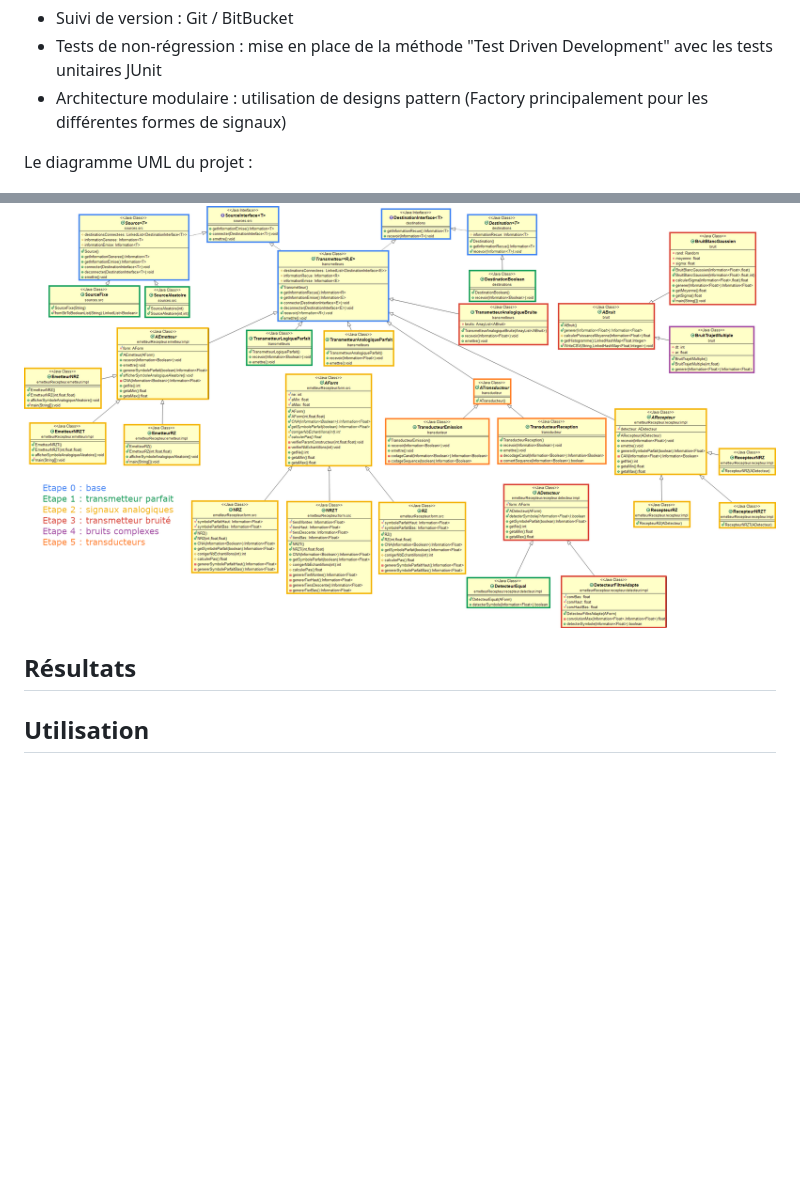
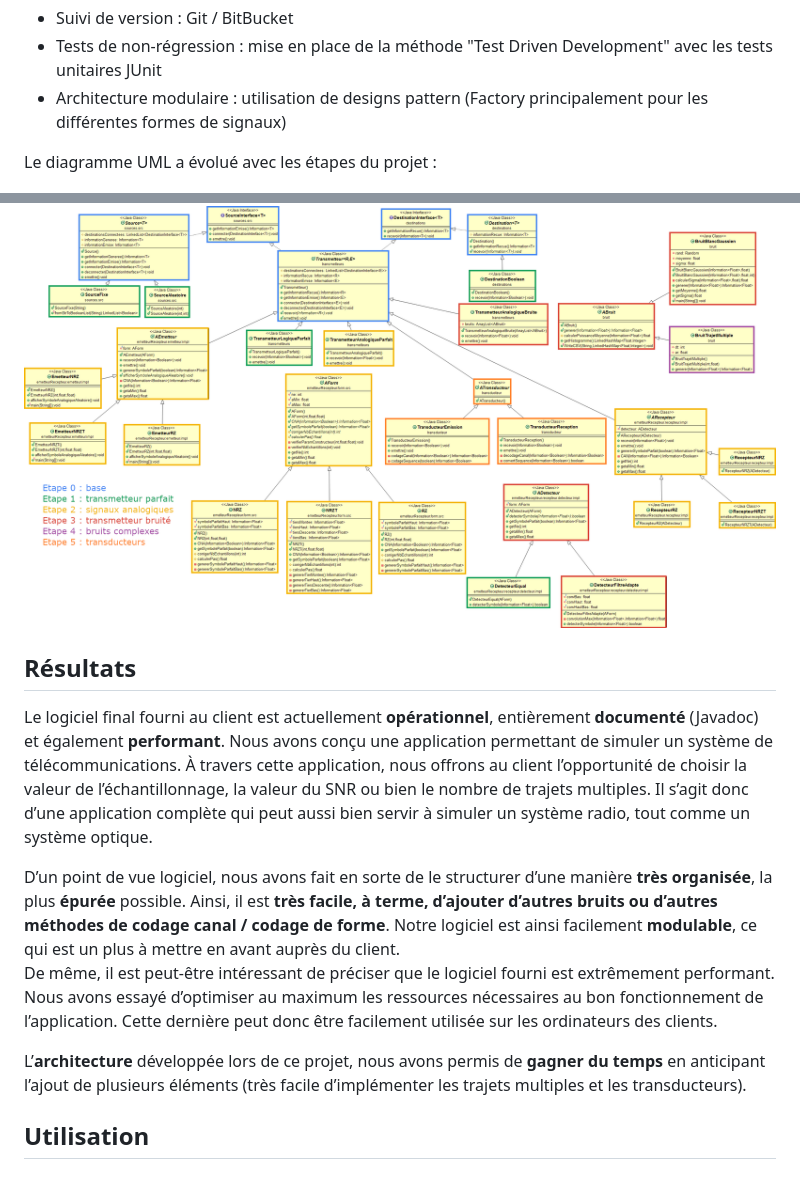
Before and after one commit to florianfederico/simulateur-transmissions, a Markdown page: README.md, 2 parts joined by grey strips. Drawn GitHub-style; blank space fills up the shorter version.

```diff
--- a/README.md
+++ b/README.md
@@ -63,13 +63,30 @@ La conception et le développement ont été structurés afin de faciliter les m
 * Tests de non-régression : mise en place de la méthode "Test Driven Development" avec les tests unitaires JUnit
 * Architecture modulaire : utilisation de designs pattern (Factory principalement pour les différentes formes de signaux)
 
-Le diagramme UML du projet :
+Le diagramme UML a évolué avec les étapes du projet :
 <p align="left"><img src="readme/ClassDiagram.png" alt="" width="1000" /></p>
-
 
 ## Résultats
 
+Le logiciel final fourni au client est actuellement **opérationnel**, entièrement **documenté**
+(Javadoc) et également **performant**. Nous avons conçu une application permettant de simuler un
+système de télécommunications. À travers cette application, nous offrons au client l’opportunité
+de choisir la valeur de l’échantillonnage, la valeur du SNR ou bien le nombre de trajets multiples. Il
+s’agit donc d’une application complète qui peut aussi bien servir à simuler un système radio, tout
+comme un système optique.
 
+D’un point de vue logiciel, nous avons fait en sorte de le structurer d’une manière **très
+organisée**, la plus **épurée** possible. Ainsi, il est **très facile, à terme, d’ajouter d’autres bruits ou
+d’autres méthodes de codage canal / codage de forme**. Notre logiciel est ainsi facilement
+**modulable**, ce qui est un plus à mettre en avant auprès du client. <br/>
+De même, il est peut-être intéressant de préciser que le logiciel fourni est extrêmement
+performant. Nous avons essayé d’optimiser au maximum les ressources nécessaires au bon
+fonctionnement de l’application. Cette dernière peut donc être facilement utilisée sur les
+ordinateurs des clients.
+
+L’**architecture** développée lors de ce projet, nous avons permis de **gagner du temps** en
+anticipant l’ajout de plusieurs éléments (très facile d’implémenter les trajets multiples et les
+transducteurs).
 
 ## Utilisation
 ### NAME
```
